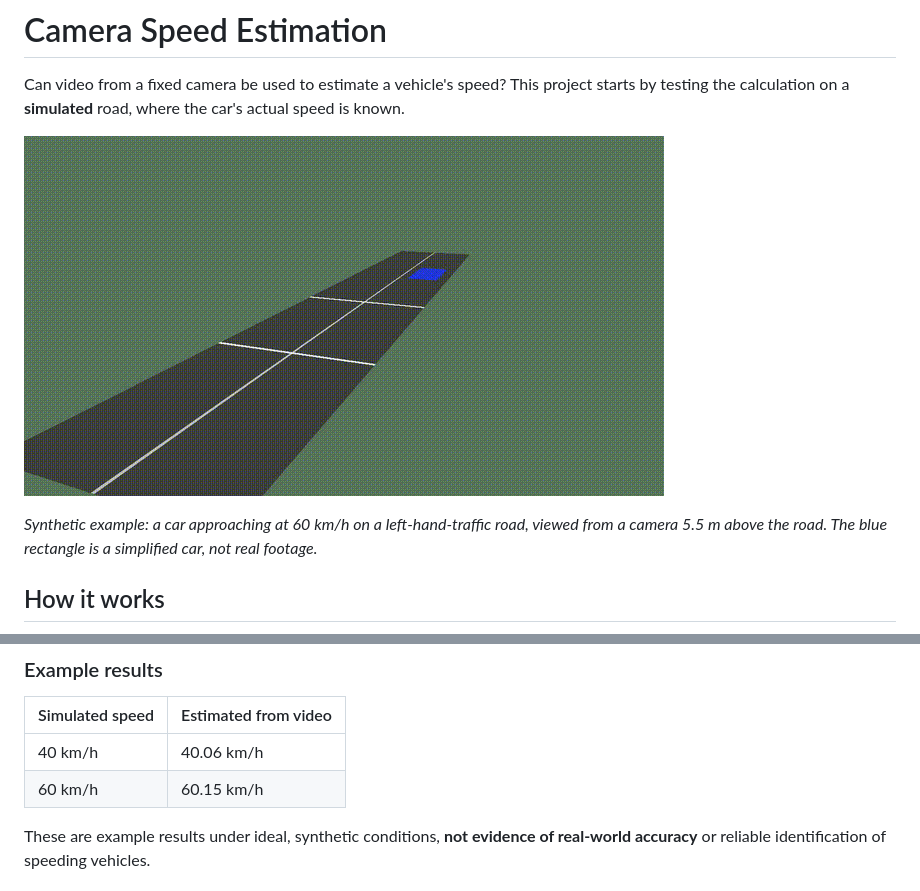
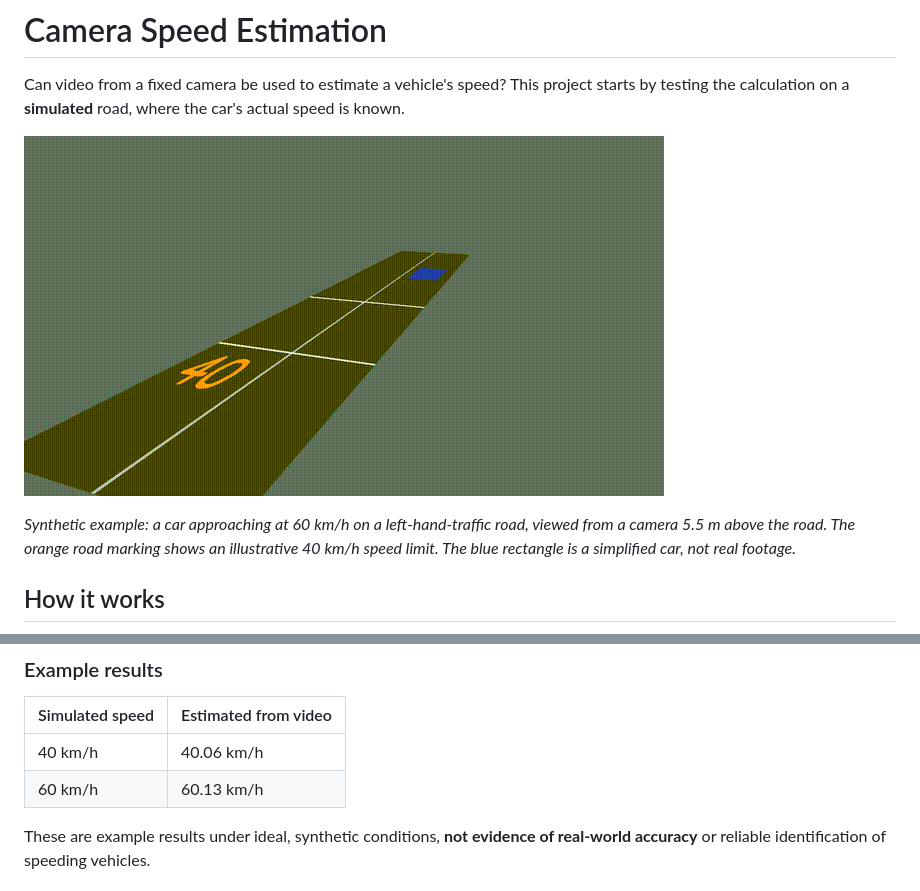
Before and after one commit to freesemt/camera-speed-estimation, a Markdown page: README.md, 2 parts joined by grey strips. Drawn GitHub-style; pictures changed too: assets/simulation-60.gif.

Commit message:
Add speed limit road marking to simulation
Co-authored-by: Copilot <223556219+Copilot@users.noreply.github.com>

```diff
--- a/README.md
+++ b/README.md
@@ -8,7 +8,8 @@ car's actual speed is known.
 
 *Synthetic example: a car approaching at 60 km/h on a left-hand-traffic road,
-viewed from a camera 5.5 m above the road. The blue rectangle is a simplified
-car, not real footage.*
+viewed from a camera 5.5 m above the road. The orange road marking shows an
+illustrative 40 km/h speed limit. The blue rectangle is a simplified car, not
+real footage.*
 
 ## How it works
 
@@ -32,7 +33,7 @@ not a surveyed installation height.
 | Simulated speed | Estimated from video |
 | --- | --- |
 | 40 km/h | 40.06 km/h |
-| 60 km/h | 60.15 km/h |
+| 60 km/h | 60.13 km/h |
 
 These are example results under ideal, synthetic conditions, **not evidence
 of real-world accuracy** or reliable identification of speeding vehicles.
```
Also changed, not shown: other parts of README.md (+1 -1 lines), 2 other files.
